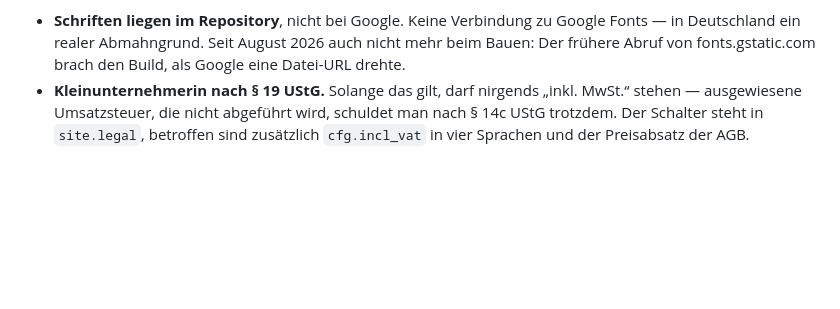
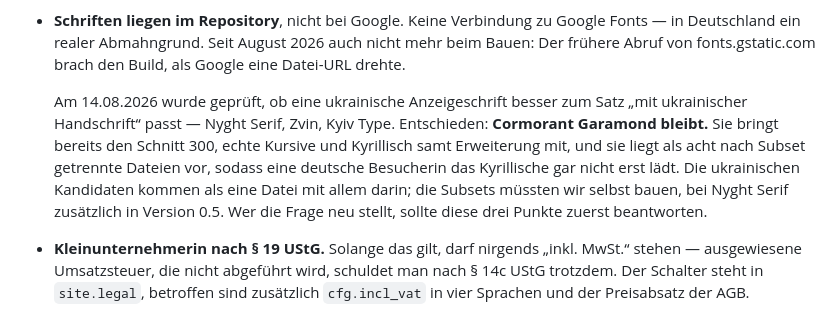
Before and after one commit to raimurokko/kurazhblum, a Markdown page: HANDOVER.md, the part around the change. GitHub-like rendering; blank space fills up the shorter version.

Commit message:
Schriftfrage entschieden: Cormorant Garamond bleibt
Geprüft, ob eine ukrainische Anzeigeschrift besser zum Satz „mit ukrainischer
Handschrift“ passt — Nyght Serif, Zvin Serif, Kyiv Type Serif. Ergebnis: kein
Wechsel. Cormorant Garamond hat bereits Schnitt 300, echte Kursive und
Kyrillisch samt Erweiterung, und liegt nach Subsets getrennt vor. Die
ukrainischen Kandidaten kämen als eine Datei mit allem darin, Nyght Serif
zusätzlich in Version 0.5.

Nur im HANDOVER festgehalten, damit die Frage nicht ohne die drei
Entscheidungspunkte neu aufgemacht wird. Keine Code-Änderung.

Co-Authored-By: Claude Opus 5 <noreply@anthropic.com>

```diff
--- a/HANDOVER.md
+++ b/HANDOVER.md
@@ -386,6 +386,16 @@ Bewusste Entscheidungen, die beim Ändern nicht verloren gehen sollten:
   Google Fonts — in Deutschland ein realer Abmahngrund. Seit August 2026 auch
   nicht mehr beim Bauen: Der frühere Abruf von fonts.gstatic.com brach den
   Build, als Google eine Datei-URL drehte.
+
+  Am 14.08.2026 wurde geprüft, ob eine ukrainische Anzeigeschrift besser zum
+  Satz „mit ukrainischer Handschrift“ passt — Nyght Serif, Zvin, Kyiv Type.
+  Entschieden: **Cormorant Garamond bleibt.** Sie bringt bereits den Schnitt
+  300, echte Kursive und Kyrillisch samt Erweiterung mit, und sie liegt als
+  acht nach Subset getrennte Dateien vor, sodass eine deutsche Besucherin das
+  Kyrillische gar nicht erst lädt. Die ukrainischen Kandidaten kommen als eine
+  Datei mit allem darin; die Subsets müssten wir selbst bauen, bei Nyght Serif
+  zusätzlich in Version 0.5. Wer die Frage neu stellt, sollte diese drei Punkte
+  zuerst beantworten.
 - **Kleinunternehmerin nach § 19 UStG.** Solange das gilt, darf nirgends
   „inkl. MwSt.“ stehen — ausgewiesene Umsatzsteuer, die nicht abgeführt wird,
   schuldet man nach § 14c UStG trotzdem. Der Schalter steht in `site.legal`,
```
